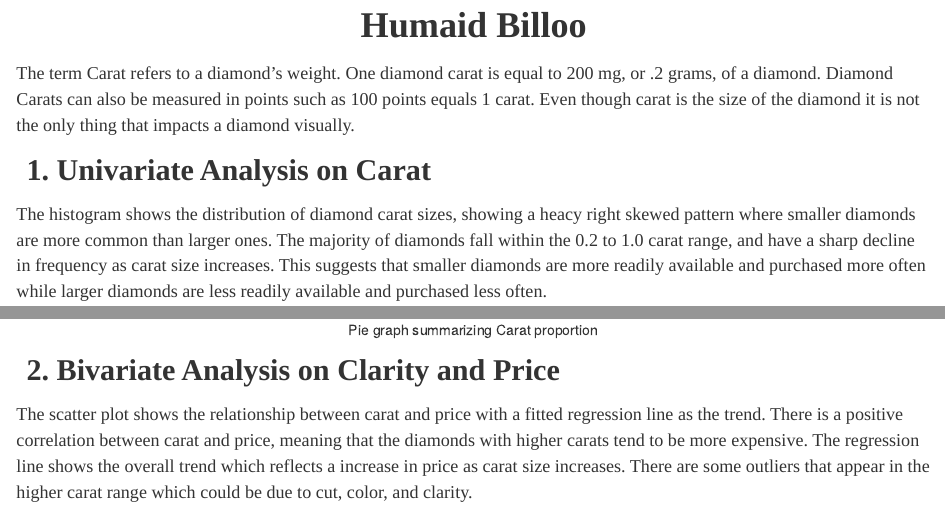
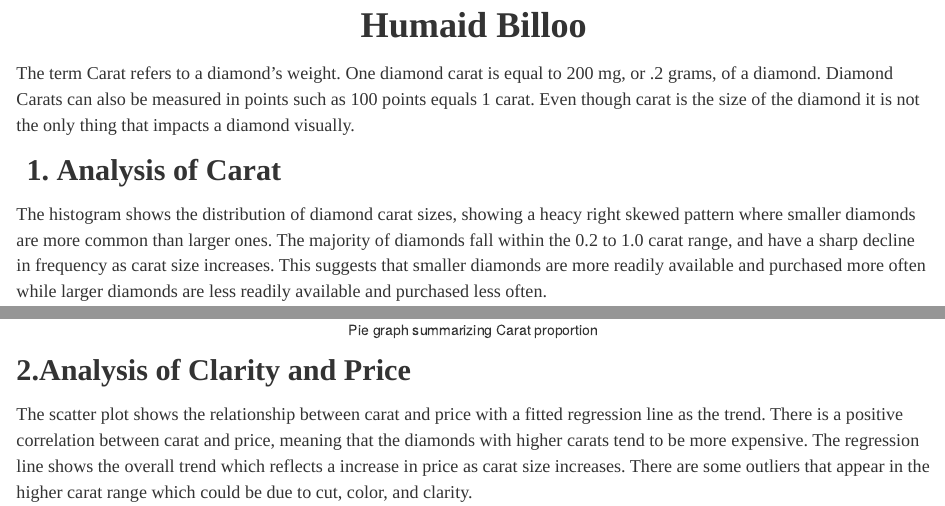
Before and after one commit to tksluangrath/Investigating-Blue-Niles-Claims-on-Buying-Diamonds, an R Markdown document (Carat_Analysis.Rmd): the page in a window 1100 px wide, from 80 px down, and a second part further down, joined at a grey line. Rendered offline with R 4.5, knitr and Pandoc, with nearby package versions.

Commit message:
Add files via upload

````diff
--- a/Carat_Analysis.Rmd
+++ b/Carat_Analysis.Rmd
@@ -30,7 +30,7 @@ The term Carat refers to a diamond's weight. One diamond carat is equal to 200 m
 </div>
 
 <div style="font-weight: bold; font-family: 'Times New Roman', Times, serif;font-size: 30px;">
-1. Univariate Analysis on Carat
+1. Analysis of Carat
 </div>
 
 <div style="font-family: 'Times New Roman', Times, serif;font-size: 18px;">
@@ -92,7 +92,7 @@ ggplot(carat_summary, aes(x = "", y = proportions, fill = carat_bin)) +
 ```
 </div>
 <div style="font-weight: bold; font-family: 'Times New Roman', Times, serif;font-size: 30px;">
-2. Bivariate Analysis on Clarity and Price
+2.Analysis of Clarity and Price
 </div>
 <div style="font-family: 'Times New Roman', Times, serif;font-size: 18px;">
 The scatter plot shows the relationship between carat and price  with a fitted regression line as the  trend. There is a positive correlation between carat and price, meaning that the diamonds with higher carats tend to be more expensive. The regression line shows the overall trend which reflects a  increase in price as carat size increases. There are some outliers that appear in the higher carat range which could be due to cut, color, and clarity.
````
Also changed, not shown: Carat_Analysis.pdf.
